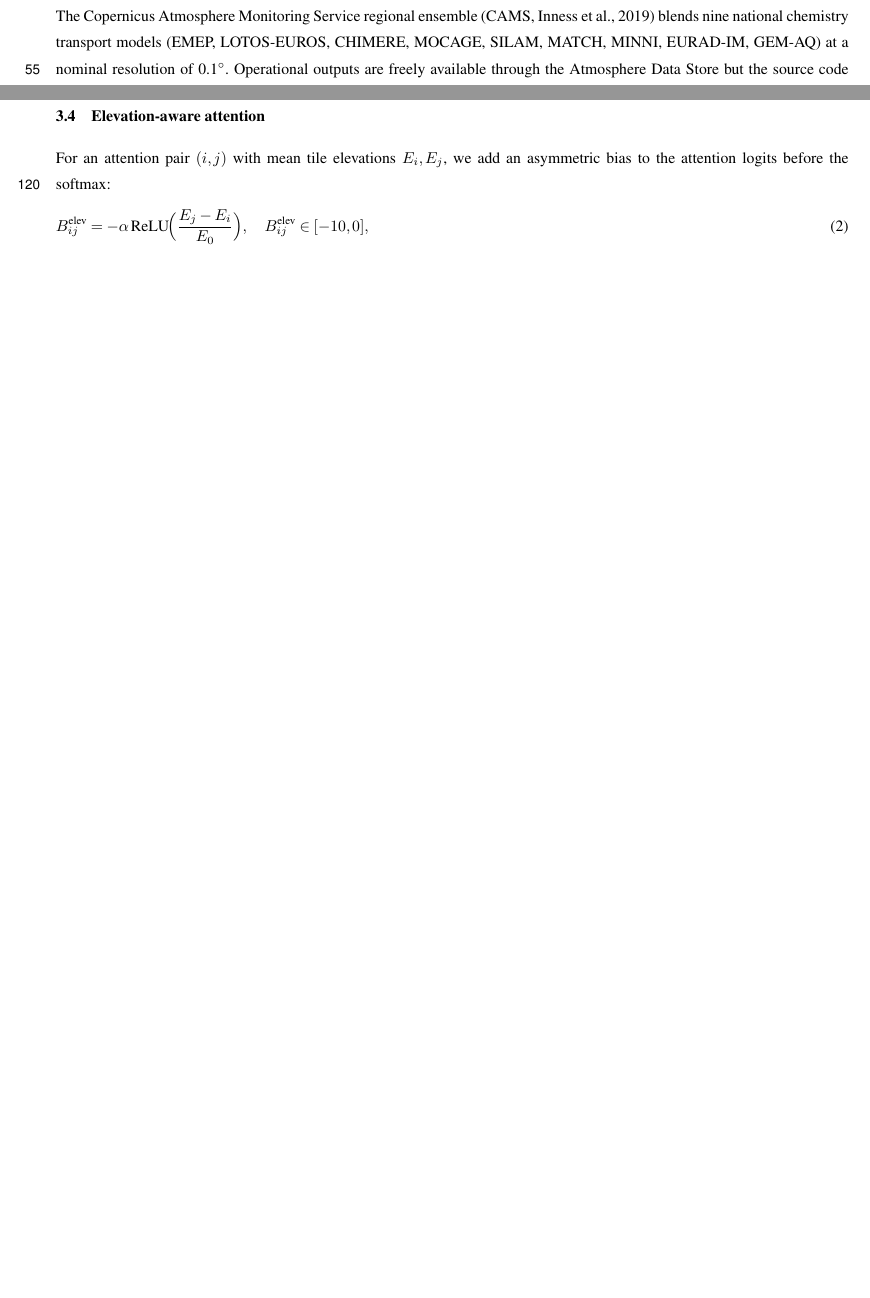
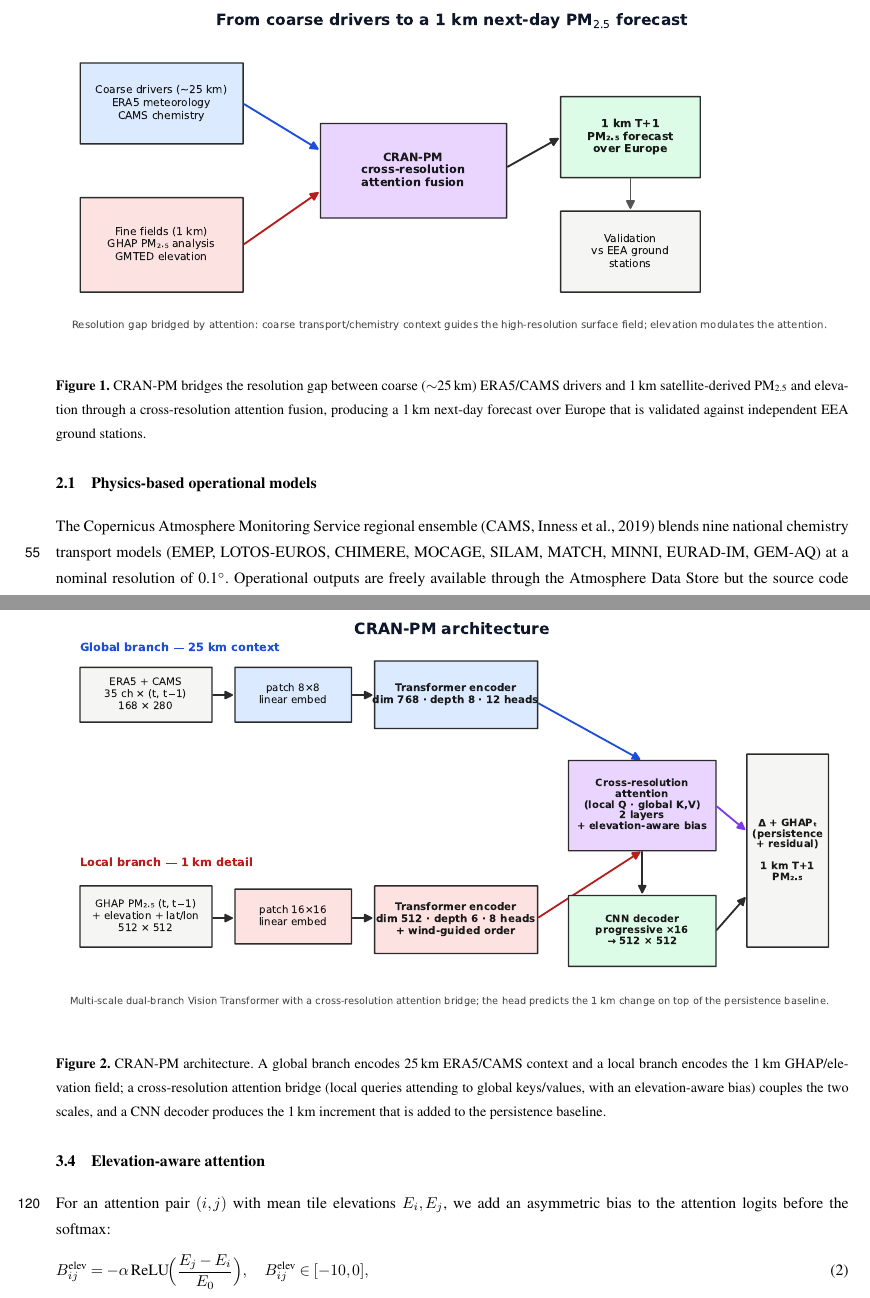
Before and after one commit to AmmarKheder/cran-pm, a LaTeX document (paper/main.tex, which reads paper/sections/01_introduction.tex, paper/sections/03_model.tex): two parts of pages 3 and 5 of 32 before the commit and two parts of pages 3 and 6 of 33 after it, joined at a grey line, cut at the place of the change, the shorter picture padded with empty space. Compiled offline with pdfLaTeX; a missing font is replaced by an installed copy or a similar font; a LaTeX package or settings file that is missing is left out.

Commit message:
Add architecture + concept schematics; wire into model section and intro (fixes broken fig:architecture ref)

```diff
--- a/paper/sections/01_introduction.tex
+++ b/paper/sections/01_introduction.tex
@@ -62,3 +62,11 @@ wildfires, and the January 2022 Polish/Slovak winter heating
 episode (Section~\ref{sec:cases}).
 \end{itemize}
 
+\begin{figure}[t]
+\centering
+\includegraphics[width=\columnwidth]{figures/fig_concept.pdf}
+\caption{CRAN-PM bridges the resolution gap between coarse
+($\sim$25\,km) ERA5/CAMS drivers and 1\,km satellite-derived
+PM\textsubscript{2.5} and elevation through a cross-resolution
+attention fusion, producing a 1\,km next-day forecast over Europe
+that is validated against independent EEA ground stations.}
--- a/paper/sections/03_model.tex
+++ b/paper/sections/03_model.tex
@@ -54,6 +54,18 @@ tiles and stitches the residual outputs.
 
 \subsection{Architecture overview}
 \label{sec:model:arch}
+
+\begin{figure*}[t]
+\centering
+\includegraphics[width=\textwidth]{figures/fig_architecture.pdf}
+\caption{CRAN-PM architecture. A global branch encodes 25\,km
+ERA5/CAMS context and a local branch encodes the 1\,km
+GHAP/elevation field; a cross-resolution attention bridge (local
+queries attending to global keys/values, with an elevation-aware
+bias) couples the two scales, and a CNN decoder produces the 1\,km
+increment that is added to the persistence baseline.}
+\label{fig:architecture}
+\end{figure*}
 
 Figure~\ref{fig:architecture} shows the dual-branch design.
 \begin{enumerate}
```
Also changed, not shown: paper/figures/fig_architecture.pdf (added), paper/figures/fig_architecture.png (added), paper/figures/fig_concept.pdf (added), paper/figures/fig_concept.png (added), paper/sections/01_introduction.tex (4 more changed lines).
